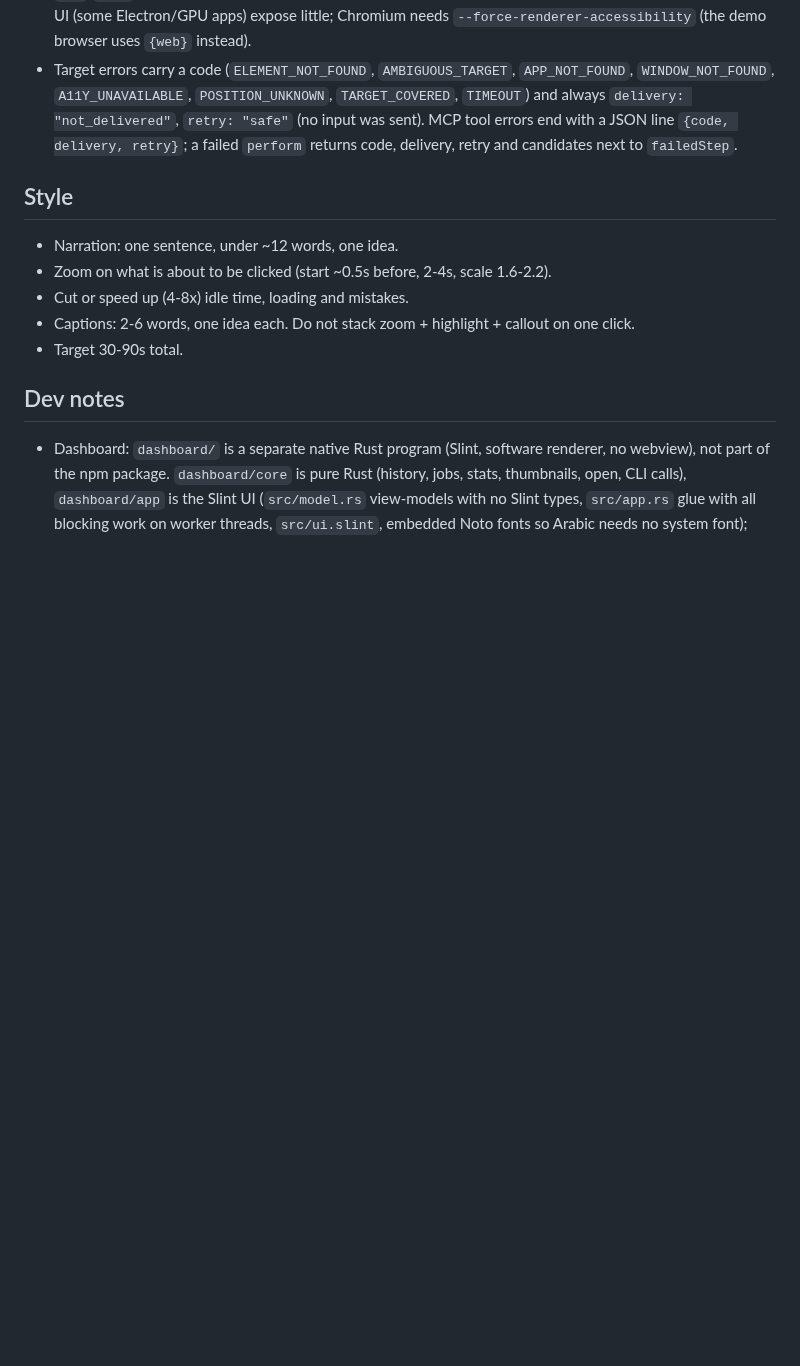
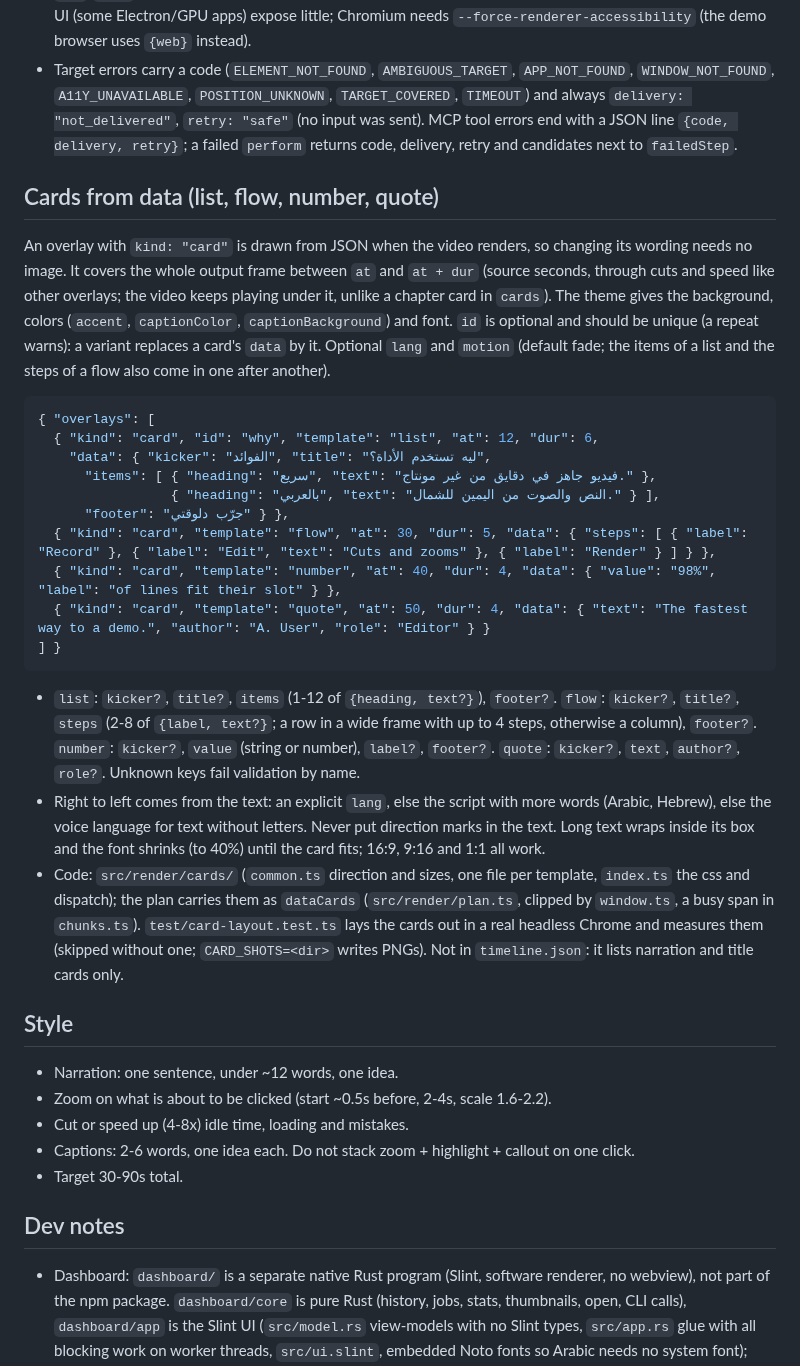
Before and after one commit to MohamedEslam04/screenpilot, a Markdown page: AGENTS.md, the part around one of its changes. GitHub-like rendering; blank space fills up the shorter version.

Commit message:
docs: card overlays in AGENTS.md, SKILL.md and the MCP instructions

````diff
--- a/AGENTS.md
+++ b/AGENTS.md
@@ -127,6 +127,27 @@ Two demo browsers (admin and user side by side): `{"browser": {"id": "user", "ur
 - Qt apps only show up if launched with `QT_LINUX_ACCESSIBILITY_ALWAYS_ON=1`; apps a take starts with `run`/`open` get it automatically (a Qt app that is already running must be restarted). Apps that draw their own UI (some Electron/GPU apps) expose little; Chromium needs `--force-renderer-accessibility` (the demo browser uses `{web}` instead).
 - Target errors carry a code (`ELEMENT_NOT_FOUND`, `AMBIGUOUS_TARGET`, `APP_NOT_FOUND`, `WINDOW_NOT_FOUND`, `A11Y_UNAVAILABLE`, `POSITION_UNKNOWN`, `TARGET_COVERED`, `TIMEOUT`) and always `delivery: "not_delivered"`, `retry: "safe"` (no input was sent). MCP tool errors end with a JSON line `{code, delivery, retry}`; a failed `perform` returns code, delivery, retry and candidates next to `failedStep`.
 
+## Cards from data (list, flow, number, quote)
+
+An overlay with `kind: "card"` is drawn from JSON when the video renders, so changing its wording needs no image. It covers the whole output frame between `at` and `at + dur` (source seconds, through cuts and speed like other overlays; the video keeps playing under it, unlike a chapter card in `cards`). The theme gives the background, colors (`accent`, `captionColor`, `captionBackground`) and font. `id` is optional and should be unique (a repeat warns): a variant replaces a card's `data` by it. Optional `lang` and `motion` (default fade; the items of a list and the steps of a flow also come in one after another).
+
+```json
+{ "overlays": [
+  { "kind": "card", "id": "why", "template": "list", "at": 12, "dur": 6,
+    "data": { "kicker": "الفوائد", "title": "ليه تستخدم الأداة؟",
+      "items": [ { "heading": "سريع", "text": "فيديو جاهز في دقايق من غير مونتاج." },
+                 { "heading": "بالعربي", "text": "النص والصوت من اليمين للشمال." } ],
+      "footer": "جرّب دلوقتي" } },
+  { "kind": "card", "template": "flow", "at": 30, "dur": 5, "data": { "steps": [ { "label": "Record" }, { "label": "Edit", "text": "Cuts and zooms" }, { "label": "Render" } ] } },
+  { "kind": "card", "template": "number", "at": 40, "dur": 4, "data": { "value": "98%", "label": "of lines fit their slot" } },
+  { "kind": "card", "template": "quote", "at": 50, "dur": 4, "data": { "text": "The fastest way to a demo.", "author": "A. User", "role": "Editor" } }
+] }
+```
+
+- `list`: `kicker?`, `title?`, `items` (1-12 of `{heading, text?}`), `footer?`. `flow`: `kicker?`, `title?`, `steps` (2-8 of `{label, text?}`; a row in a wide frame with up to 4 steps, otherwise a column), `footer?`. `number`: `kicker?`, `value` (string or number), `label?`, `footer?`. `quote`: `kicker?`, `text`, `author?`, `role?`. Unknown keys fail validation by name.
+- Right to left comes from the text: an explicit `lang`, else the script with more words (Arabic, Hebrew), else the voice language for text without letters. Never put direction marks in the text. Long text wraps inside its box and the font shrinks (to 40%) until the card fits; 16:9, 9:16 and 1:1 all work.
+- Code: `src/render/cards/` (`common.ts` direction and sizes, one file per template, `index.ts` the css and dispatch); the plan carries them as `dataCards` (`src/render/plan.ts`, clipped by `window.ts`, a busy span in `chunks.ts`). `test/card-layout.test.ts` lays the cards out in a real headless Chrome and measures them (skipped without one; `CARD_SHOTS=<dir>` writes PNGs). Not in `timeline.json`: it lists narration and title cards only.
+
 ## Style
 
 - Narration: one sentence, under ~12 words, one idea.
````
Also changed, not shown: other parts of AGENTS.md (+1 -1 lines), skill/SKILL.md (+1 -0 lines).
